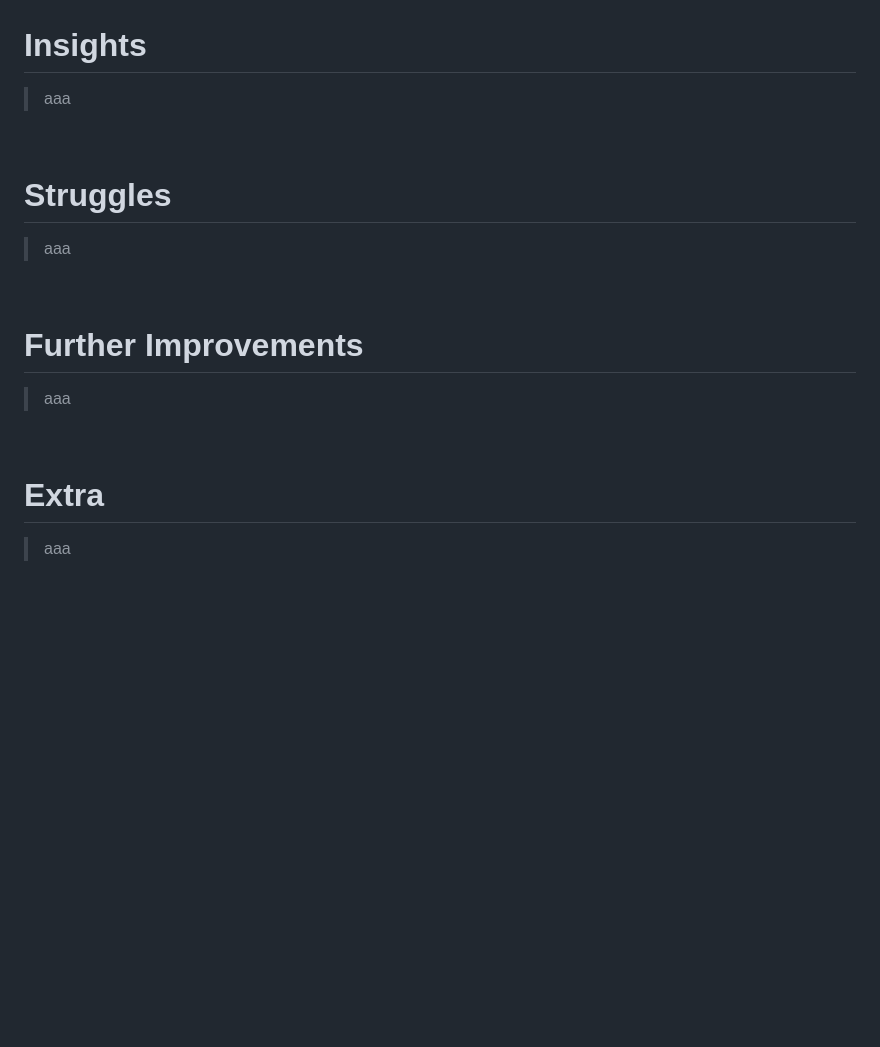
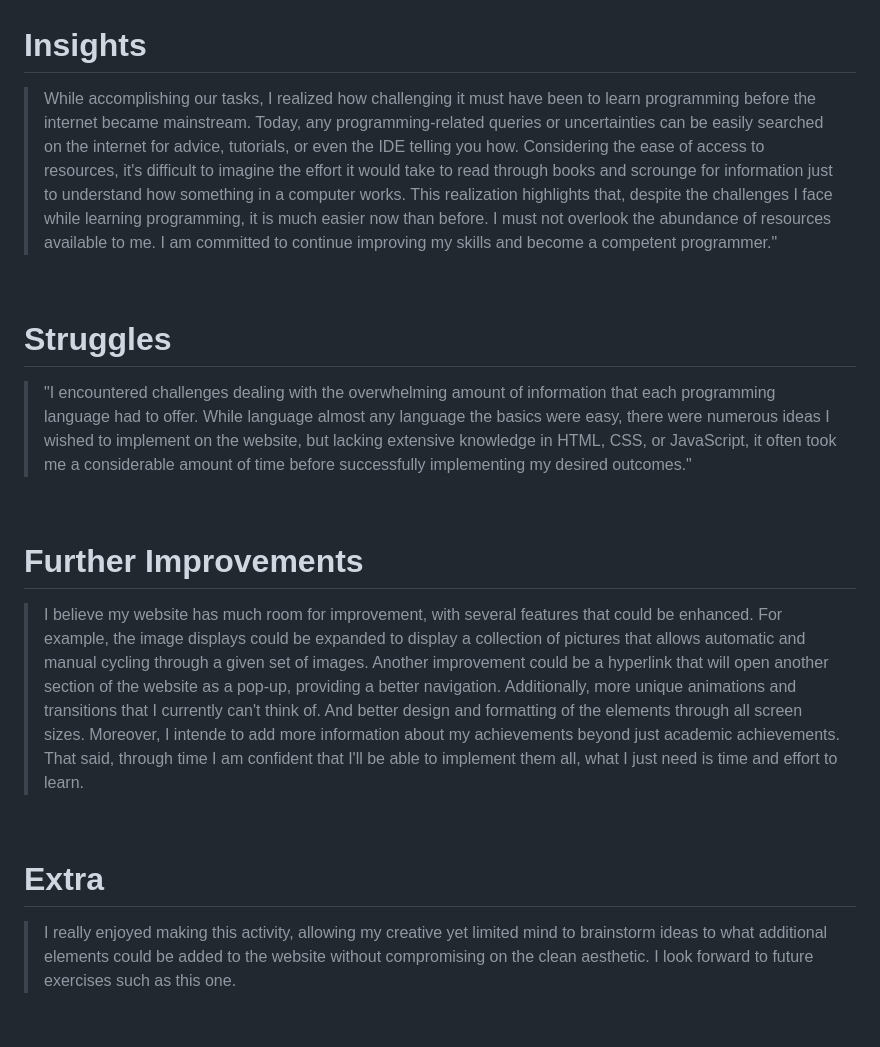
Before and after one commit to jmhatulan/jmhatulan.github.io, a Markdown page: README.md, the part around the change. Drawn GitHub-style; blank space fills up the shorter version.

```diff
--- a/README.md
+++ b/README.md
@@ -68,7 +68,7 @@ Insights that you have gathered while accomplishing LT0, LT1, and M1M2 (Guided E
 
 # Insights
 
-> aaa
+> While accomplishing our tasks, I realized how challenging it must have been to learn programming before the internet became mainstream. Today, any programming-related queries or uncertainties can be easily searched on the internet for advice, tutorials, or even the IDE telling you how. Considering the ease of access to resources, it's difficult to imagine the effort it would take to read through books and scrounge for information just to understand how something in a computer works. This realization highlights that, despite the challenges I face while learning programming, it is much easier now than before. I must not overlook the abundance of resources available to me. I am committed to continue improving my skills and become a competent programmer."
 
 <br/>
 <!--
@@ -77,16 +77,17 @@ Struggles that you have encountered while accomplishing LT0, LT1, and M1M2 (Guid
 
 # Struggles
 
-> aaa
+> "I encountered challenges dealing with the overwhelming amount of information that each programming language had to offer. While language almost any language the basics were easy, there were numerous ideas I wished to implement on the website, but lacking extensive knowledge in HTML, CSS, or JavaScript, it often took me a considerable amount of time before successfully implementing my desired outcomes."
 
 <br/>
+
 <!--
 How you could improve your website in the future
 -->
 
 # Further Improvements
 
-> aaa
+> I believe my website has much room for improvement, with several features that could be enhanced. For example, the image displays could be expanded to display a collection of pictures that allows automatic and manual cycling through a given set of images. Another improvement could be a hyperlink that will open another section of the website as a pop-up, providing a better navigation. Additionally, more unique animations and transitions that I currently can't think of. And better design and formatting of the elements through all screen sizes. Moreover, I intende to add more information about my achievements beyond just academic achievements. That said, through time I am confident that I'll be able to implement them all, what I just need is time and effort to learn.
 
 <br/>
 <!--
@@ -95,6 +96,6 @@ Other thoughts that might be noteworthy
 
 # Extra
 
-> aaa
+> I really enjoyed making this activity, allowing my creative yet limited mind to brainstorm ideas to what additional elements could be added to the website without compromising on the clean aesthetic. I look forward to future exercises such as this one.
 
 <br/>
```
